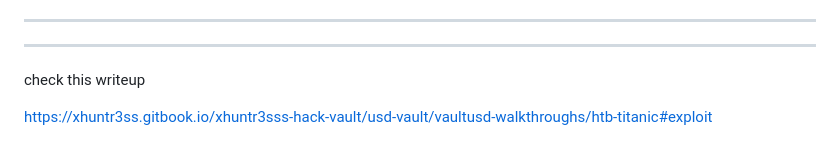
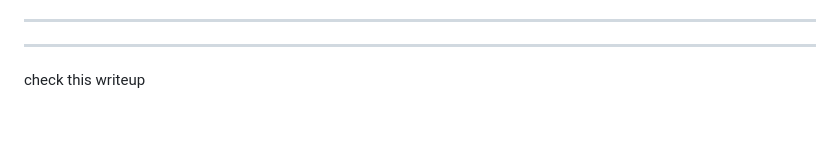
Before and after one commit to Frankishtien/Challenges-writeups-CTFS, a Markdown page: HTB/Titanic-HTB.md, the part around the change printed below. Drawn GitHub-style; blank space fills up the shorter version.

```diff
--- a/HTB/Titanic-HTB.md
+++ b/HTB/Titanic-HTB.md
@@ -429,5 +430,3 @@ run it :
 ---
 ---
 check this writeup
-
-https://xhuntr3ss.gitbook.io/xhuntr3sss-hack-vault/usd-vault/vaultusd-walkthroughs/htb-titanic#exploit
```
Also changed, not shown: other parts of HTB/Titanic-HTB.md (+1 -0 lines).
